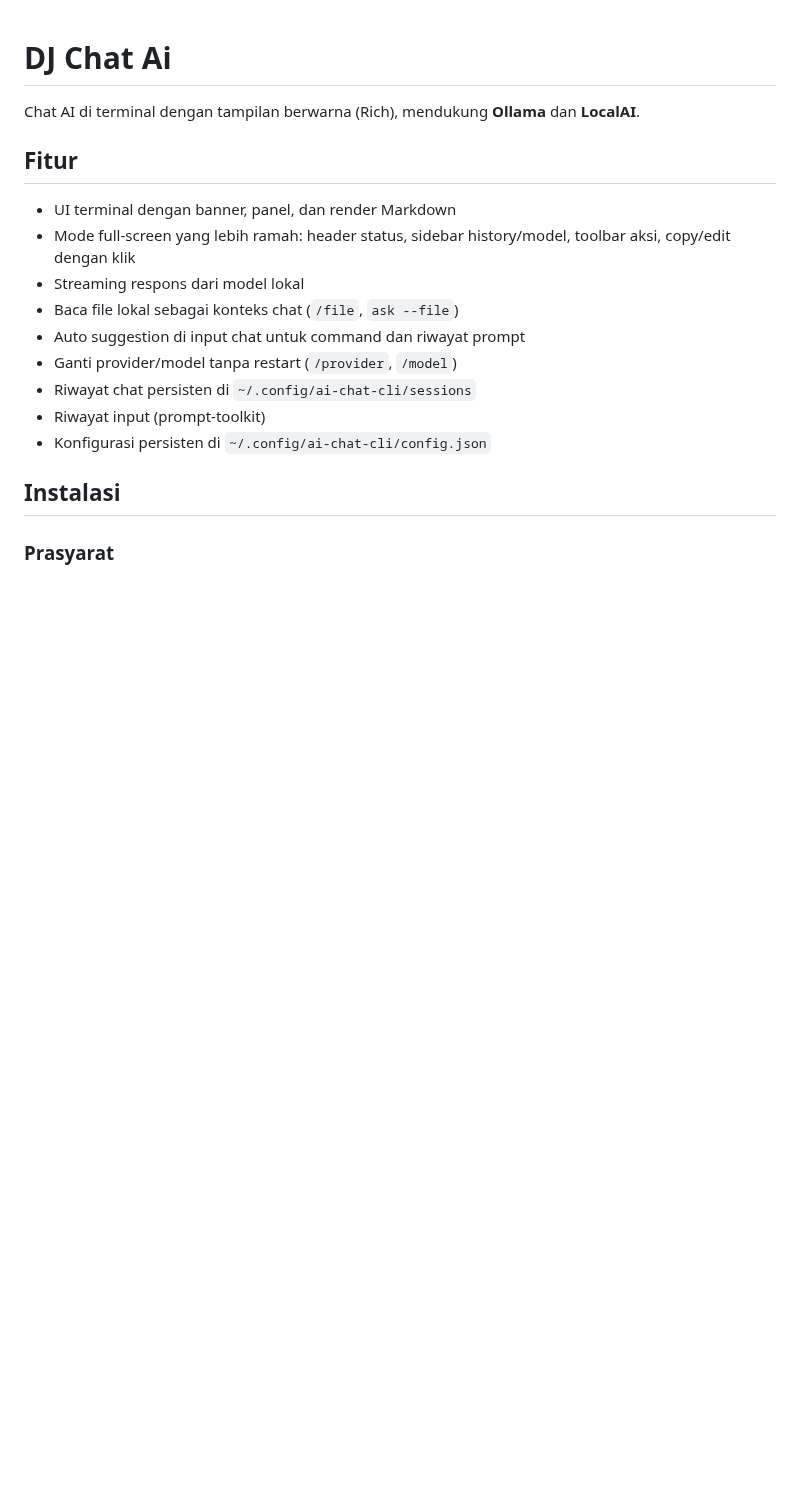
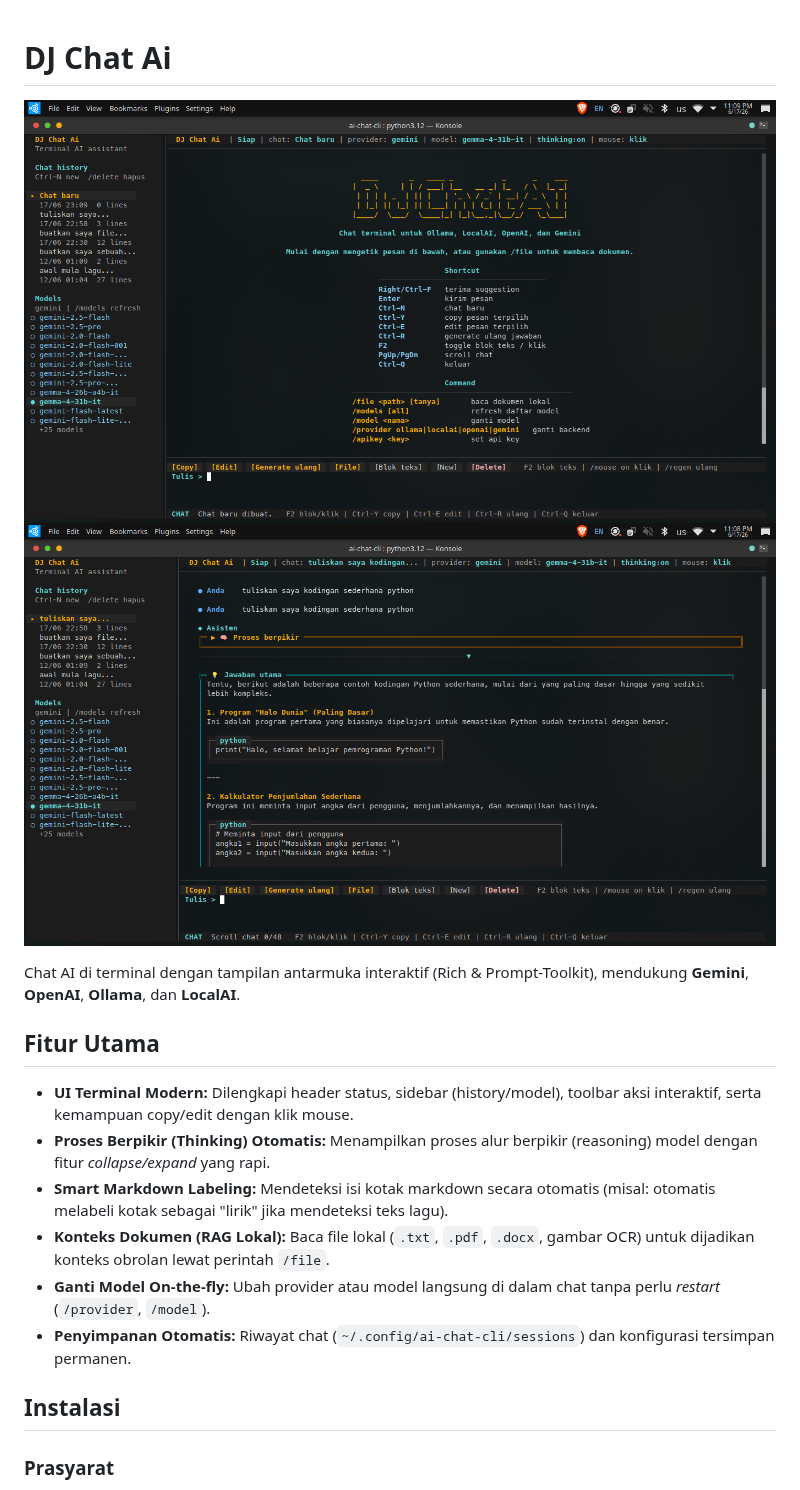
Before and after one commit to djrecycle/ai-chat-cli, a Markdown page: README.md, the part around one of its changes. Drawn GitHub-style; pictures changed too: Screenshot_1.png (added), Screenshot_2.png (added); blank space fills up the shorter version.

```diff
--- a/README.md
+++ b/README.md
@@ -1,18 +1,18 @@
 # DJ Chat Ai
 
-Chat AI di terminal dengan tampilan berwarna (Rich), mendukung **Ollama** dan **LocalAI**.
+![Tampilan DJ Chat Ai](./Screenshot_2.png)
+![Tampilan DJ Chat Ai 2](./Screenshot_1.png)
 
-## Fitur
+Chat AI di terminal dengan tampilan antarmuka interaktif (Rich & Prompt-Toolkit), mendukung **Gemini**, **OpenAI**, **Ollama**, dan **LocalAI**.
 
-- UI terminal dengan banner, panel, dan render Markdown
-- Mode full-screen yang lebih ramah: header status, sidebar history/model, toolbar aksi, copy/edit dengan klik
-- Streaming respons dari model lokal
-- Baca file lokal sebagai konteks chat (`/file`, `ask --file`)
-- Auto suggestion di input chat untuk command dan riwayat prompt
-- Ganti provider/model tanpa restart (`/provider`, `/model`)
-- Riwayat chat persisten di `~/.config/ai-chat-cli/sessions`
-- Riwayat input (prompt-toolkit)
-- Konfigurasi persisten di `~/.config/ai-chat-cli/config.json`
+## Fitur Utama
+
+- **UI Terminal Modern:** Dilengkapi header status, sidebar (history/model), toolbar aksi interaktif, serta kemampuan copy/edit dengan klik mouse.
+- **Proses Berpikir (Thinking) Otomatis:** Menampilkan proses alur berpikir (reasoning) model dengan fitur *collapse/expand* yang rapi.
+- **Smart Markdown Labeling:** Mendeteksi isi kotak markdown secara otomatis (misal: otomatis melabeli kotak sebagai "lirik" jika mendeteksi teks lagu).
+- **Konteks Dokumen (RAG Lokal):** Baca file lokal (`.txt`, `.pdf`, `.docx`, gambar OCR) untuk dijadikan konteks obrolan lewat perintah `/file`.
+- **Ganti Model On-the-fly:** Ubah provider atau model langsung di dalam chat tanpa perlu *restart* (`/provider`, `/model`).
+- **Penyimpanan Otomatis:** Riwayat chat (`~/.config/ai-chat-cli/sessions`) dan konfigurasi tersimpan permanen.
 
 ## Instalasi
 
```
Also changed, not shown: other parts of README.md (+22 -1 lines), 4 other files.
